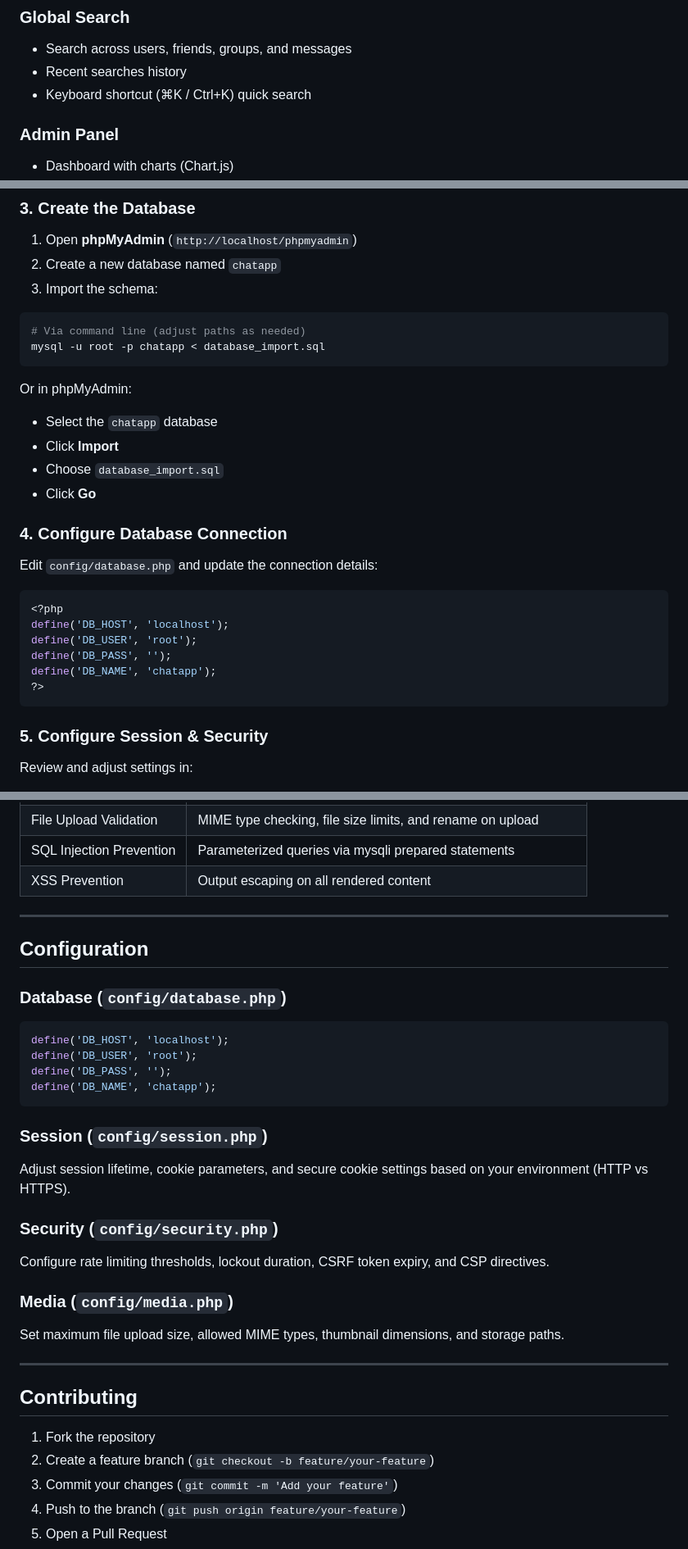
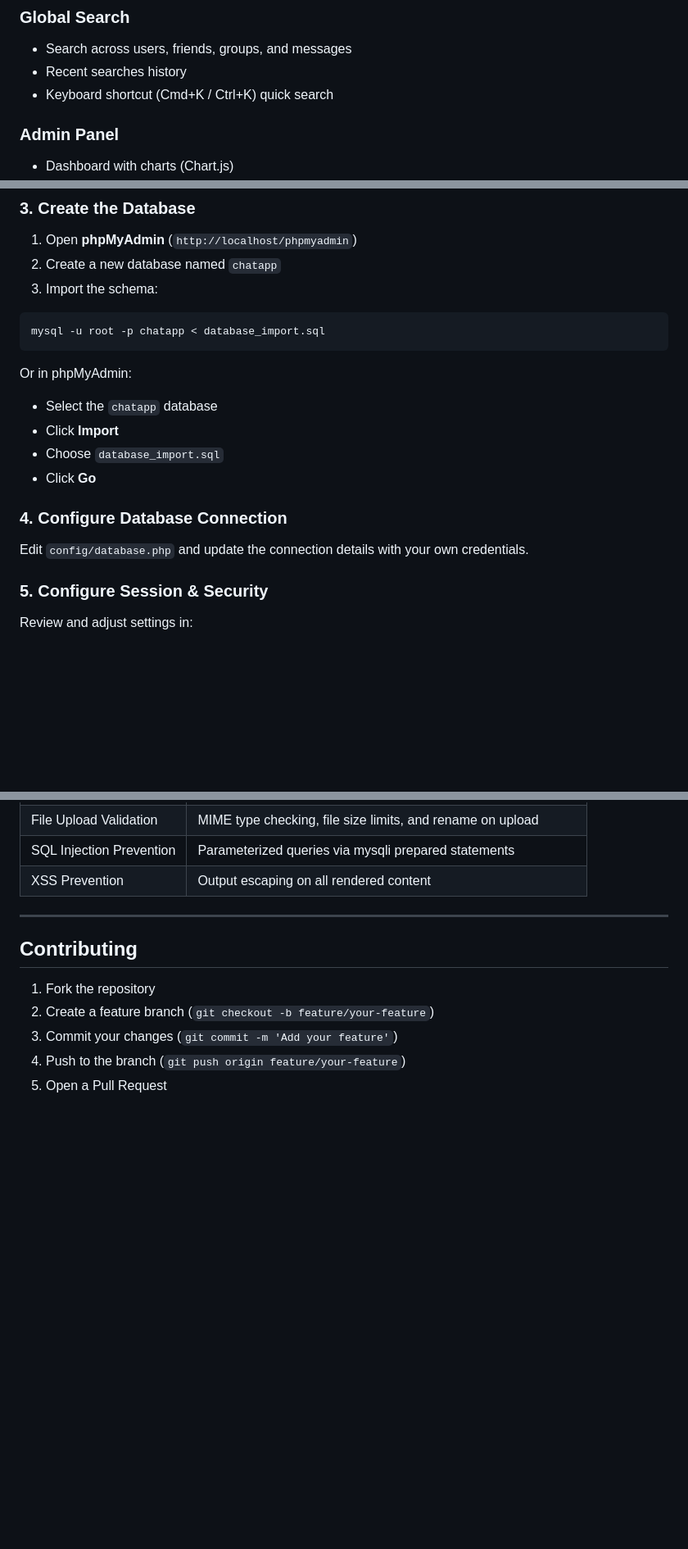
Before and after one commit to Chetan-Pawar18706/Chatapp-Using-Php, a Markdown page: README.md, 3 parts joined by grey strips. Shown at 82% size. Drawn GitHub-style; blank space fills up the shorter version.

````diff
--- a/README.md
+++ b/README.md
@@ -54,7 +54,7 @@ A real-time chat application built with PHP, MySQL, and vanilla JavaScript. Feat
 ### Global Search
 - Search across users, friends, groups, and messages
 - Recent searches history
-- Keyboard shortcut (⌘K / Ctrl+K) quick search
+- Keyboard shortcut (Cmd+K / Ctrl+K) quick search
 
 ### Admin Panel
 - Dashboard with charts (Chart.js)
@@ -128,7 +127,6 @@ Start Apache and MySQL from XAMPP Control Panel (or your equivalent).
 3. Import the schema:
 
 ```bash
-# Via command line (adjust paths as needed)
 mysql -u root -p chatapp < database_import.sql
 ```
 
@@ -140,16 +138,7 @@ Or in phpMyAdmin:
 
 ### 4. Configure Database Connection
 
-Edit `config/database.php` and update the connection details:
-
-```php
-<?php
-define('DB_HOST', 'localhost');
-define('DB_USER', 'root');
-define('DB_PASS', '');
-define('DB_NAME', 'chatapp');
-?>
-```
+Edit `config/database.php` and update the connection details with your own credentials.
 
 ### 5. Configure Session & Security
 
@@ -411,31 +295,6 @@ The admin panel provides:
 
 ---
 
-## Configuration
-
-### Database (`config/database.php`)
-
-```php
-define('DB_HOST', 'localhost');
-define('DB_USER', 'root');
-define('DB_PASS', '');
-define('DB_NAME', 'chatapp');
-```
-
-### Session (`config/session.php`)
-
-Adjust session lifetime, cookie parameters, and secure cookie settings based on your environment (HTTP vs HTTPS).
-
-### Security (`config/security.php`)
-
-Configure rate limiting thresholds, lockout duration, CSRF token expiry, and CSP directives.
-
-### Media (`config/media.php`)
-
-Set maximum file upload size, allowed MIME types, thumbnail dimensions, and storage paths.
-
----
-
 ## Contributing
 
 1. Fork the repository
````
Also changed, not shown: other parts of README.md (+0 -106 lines).
